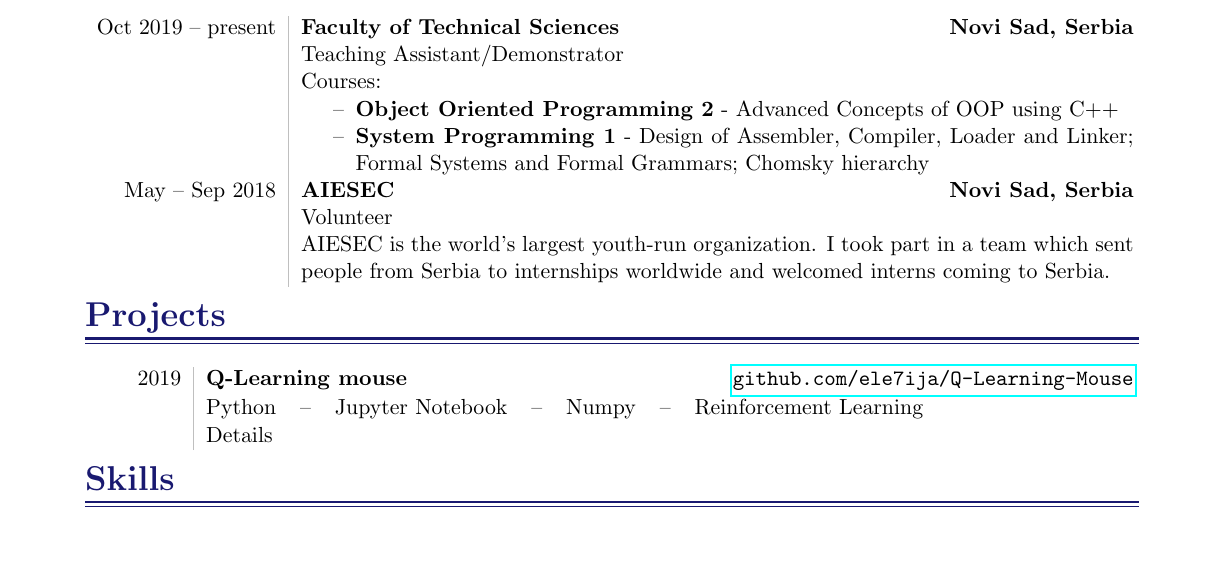
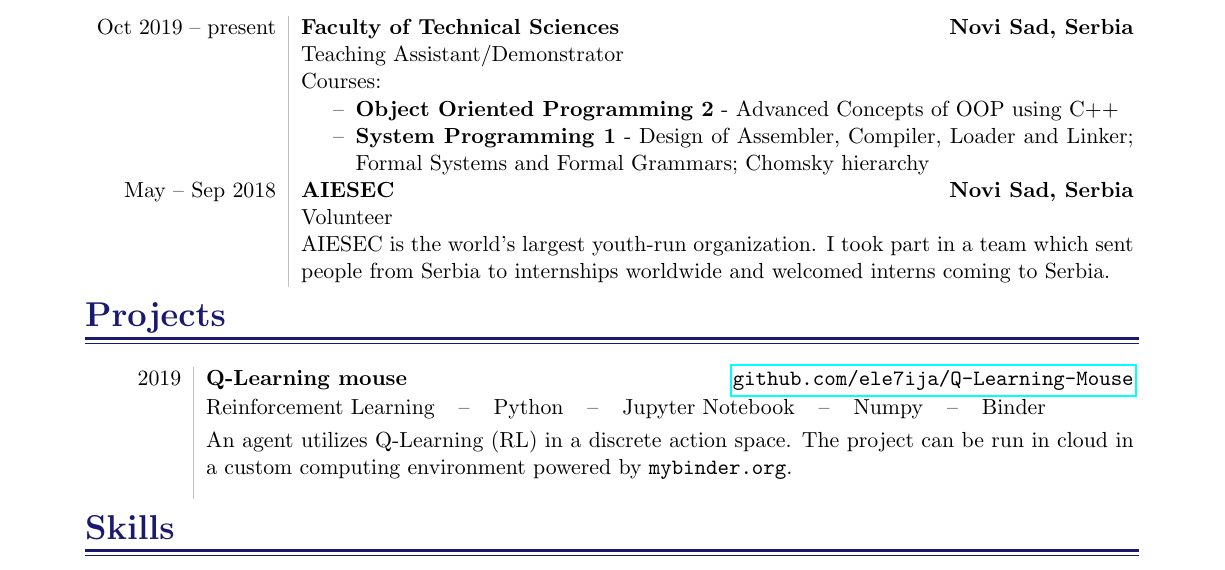
Before and after one commit to ele7ija/curriculum-vitae, a LaTeX CV (Bojan Popržen - Curriculum Vitae.tex): part of the page, cut so that both start at the same text. Compiled offline with pdfLaTeX.

Commit message:
Q-Learning mouse details added

```diff
--- a/Bojan Popržen - Curriculum Vitae.tex
+++ b/Bojan Popržen - Curriculum Vitae.tex
@@ -95,7 +95,8 @@
 	\begin{tabular}{@{}l}
 		{#2} % Technologies
 	\end{tabular}
-	\newline
+
+	\vspace{0.25em}
 	#5
 }
 
@@ -188,7 +189,10 @@ AIESEC is the world's largest youth-run organization. I took part in a team whic
 
 \heading{Projects}
 
-\timelinetableprojects{2019 & \projectentry{\begin{tabular}{@{}l c c c c c c}Python & \textendash & Jupyter Notebook & \textendash & Numpy & \textendash & Reinforcement Learning \end{tabular}}{Q-Learning mouse}{\href{https://github.com/ele7ija/Q-Learning-Mouse}{\tt github.com/ele7ija/Q-Learning-Mouse}}{Details}}
+\timelinetableprojects{
+2019 & \projectentry{\begin{tabular}{@{}l c c c c c c c c}Reinforcement Learning & \textendash & Python & \textendash & Jupyter Notebook & \textendash & Numpy & \textendash & Binder \end{tabular}}{Q-Learning mouse}{\href{https://github.com/ele7ija/Q-Learning-Mouse}{\tt github.com/ele7ija/Q-Learning-Mouse}}{An agent utilizes Q-Learning (RL) in a discrete action space. The project can be run in cloud in a custom computing environment powered by {\tt mybinder.org}.} \vspace{0.75em} \\
+% next project
+}
 
 %%%%%%
 % SKILLS %
```
Also changed, not shown: Bojan Popržen - Curriculum Vitae.pdf.
